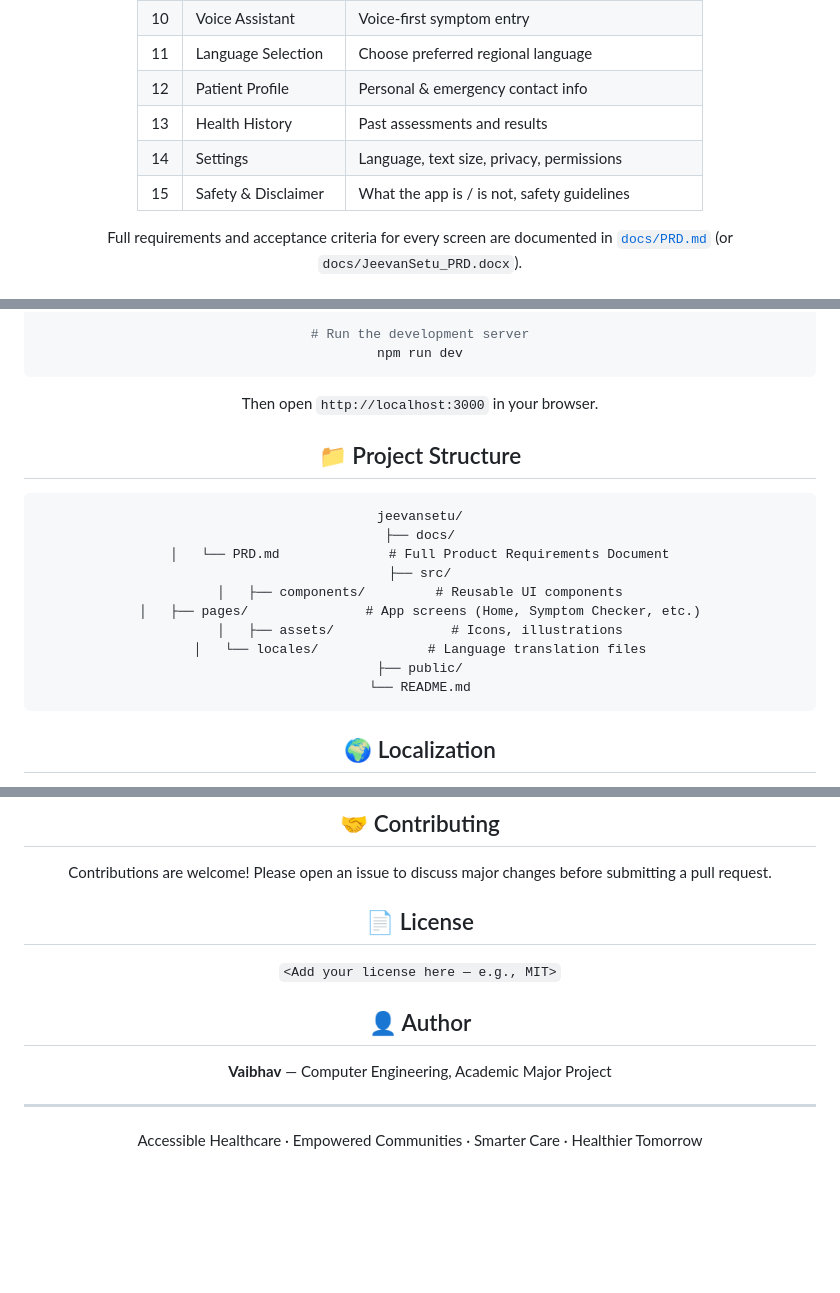
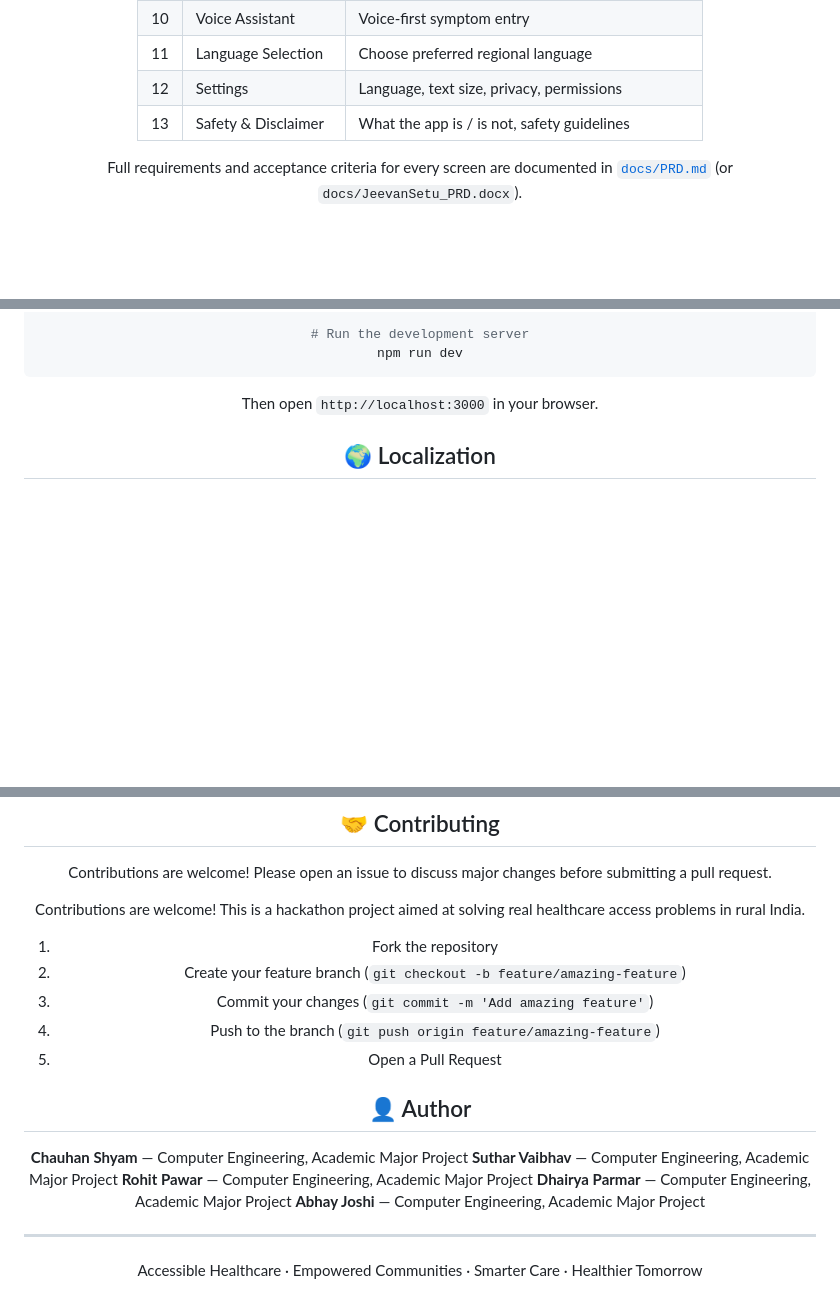
Before and after one commit to shyamchauhan-14/jeevansetu, a Markdown page: README.md, 3 parts joined by grey strips. Drawn GitHub-style; blank space fills up the shorter version.

Commit message:
Update README with new structure and author info

````diff
--- a/README.md
+++ b/README.md
@@ -171,10 +165,8 @@ The app is explicit about its limits — it **supports and informs**, but never
 | 9 | Find Healthcare | Nearby facility search (list + map) |
 | 10 | Voice Assistant | Voice-first symptom entry |
 | 11 | Language Selection | Choose preferred regional language |
-| 12 | Patient Profile | Personal & emergency contact info |
-| 13 | Health History | Past assessments and results |
-| 14 | Settings | Language, text size, privacy, permissions |
-| 15 | Safety & Disclaimer | What the app is / is not, safety guidelines |
+| 12 | Settings | Language, text size, privacy, permissions |
+| 13 | Safety & Disclaimer | What the app is / is not, safety guidelines |
 
 Full requirements and acceptance criteria for every screen are documented in [`docs/PRD.md`](docs/PRD.md) (or `docs/JeevanSetu_PRD.docx`).
 
@@ -226,20 +217,7 @@ npm run dev
 
 Then open `http://localhost:3000` in your browser.
 
-## 📁 Project Structure
 
-```
-jeevansetu/
-├── docs/
-│   └── PRD.md              # Full Product Requirements Document
-├── src/
-│   ├── components/         # Reusable UI components
-│   ├── pages/               # App screens (Home, Symptom Checker, etc.)
-│   ├── assets/               # Icons, illustrations
-│   └── locales/              # Language translation files
-├── public/
-└── README.md
-```
 
 ## 🌍 Localization
 
@@ -269,13 +247,23 @@ JeevanSetu provides educational and triage **guidance** only. It does **not** re
 
 Contributions are welcome! Please open an issue to discuss major changes before submitting a pull request.
 
-## 📄 License
+Contributions are welcome! This is a hackathon project aimed at solving real healthcare access problems in rural India.
 
-`<Add your license here — e.g., MIT>`
+1. Fork the repository
+2. Create your feature branch (`git checkout -b feature/amazing-feature`)
+3. Commit your changes (`git commit -m 'Add amazing feature'`)
+4. Push to the branch (`git push origin feature/amazing-feature`)
+5. Open a Pull Request
+
+
 
 ## 👤 Author
 
-**Vaibhav** — Computer Engineering, Academic Major Project
+**Chauhan Shyam** — Computer Engineering, Academic Major Project
+**Suthar Vaibhav** — Computer Engineering, Academic Major Project
+**Rohit Pawar** — Computer Engineering, Academic Major Project
+**Dhairya Parmar** — Computer Engineering, Academic Major Project
+**Abhay Joshi** — Computer Engineering, Academic Major Project
 
 ---
 
````
Also changed, not shown: other parts of README.md (+1 -8 lines).
